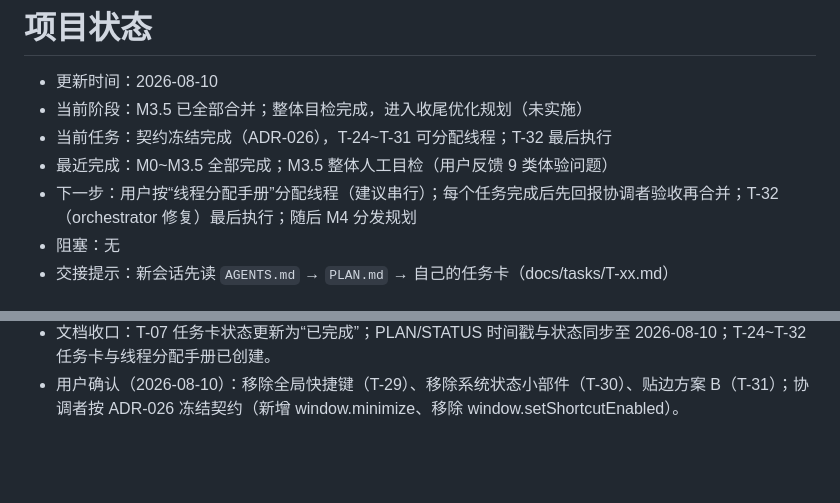
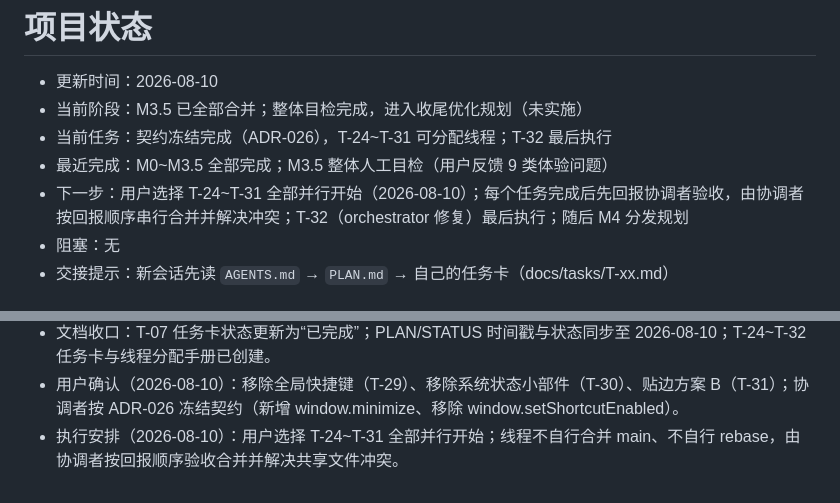
Before and after one commit to fjtyyds/ai-desktop-pet, a Markdown page: docs/STATUS.md, 2 parts joined by grey strips. Drawn GitHub-style; blank space fills up the shorter version.

Commit message:
docs: 记录 T-24~T-31 全部并行开始安排

```diff
--- a/docs/STATUS.md
+++ b/docs/STATUS.md
@@ -4,7 +4,7 @@
 - 当前阶段：M3.5 已全部合并；整体目检完成，进入收尾优化规划（未实施）
 - 当前任务：契约冻结完成（ADR-026），T-24~T-31 可分配线程；T-32 最后执行
 - 最近完成：M0~M3.5 全部完成；M3.5 整体人工目检（用户反馈 9 类体验问题）
-- 下一步：用户按“线程分配手册”分配线程（建议串行）；每个任务完成后先回报协调者验收再合并；T-32（orchestrator 修复）最后执行；随后 M4 分发规划
+- 下一步：用户选择 T-24~T-31 全部并行开始（2026-08-10）；每个任务完成后先回报协调者验收，由协调者按回报顺序串行合并并解决冲突；T-32（orchestrator 修复）最后执行；随后 M4 分发规划
 - 阻塞：无
 - 交接提示：新会话先读 `AGENTS.md` → `PLAN.md` → 自己的任务卡（docs/tasks/T-xx.md）
 
@@ -141,3 +141,4 @@
 - 处置：`多线程开发/` 确认属于项目开发内容，暂时保留；`scripts/orchestrator/` 去留待用户决定；ADR-025 与优化方案已落盘，未开始实施。
 - 文档收口：T-07 任务卡状态更新为“已完成”；PLAN/STATUS 时间戳与状态同步至 2026-08-10；T-24~T-32 任务卡与线程分配手册已创建。
 - 用户确认（2026-08-10）：移除全局快捷键（T-29）、移除系统状态小部件（T-30）、贴边方案 B（T-31）；协调者按 ADR-026 冻结契约（新增 window.minimize、移除 window.setShortcutEnabled）。
+- 执行安排（2026-08-10）：用户选择 T-24~T-31 全部并行开始；线程不自行合并 main、不自行 rebase，由协调者按回报顺序验收合并并解决共享文件冲突。
```
Also changed, not shown: PLAN.md (+1 -0 lines), docs/reports/2026-08-10-M3.5-线程分配手册.md (+1 -1 lines).
